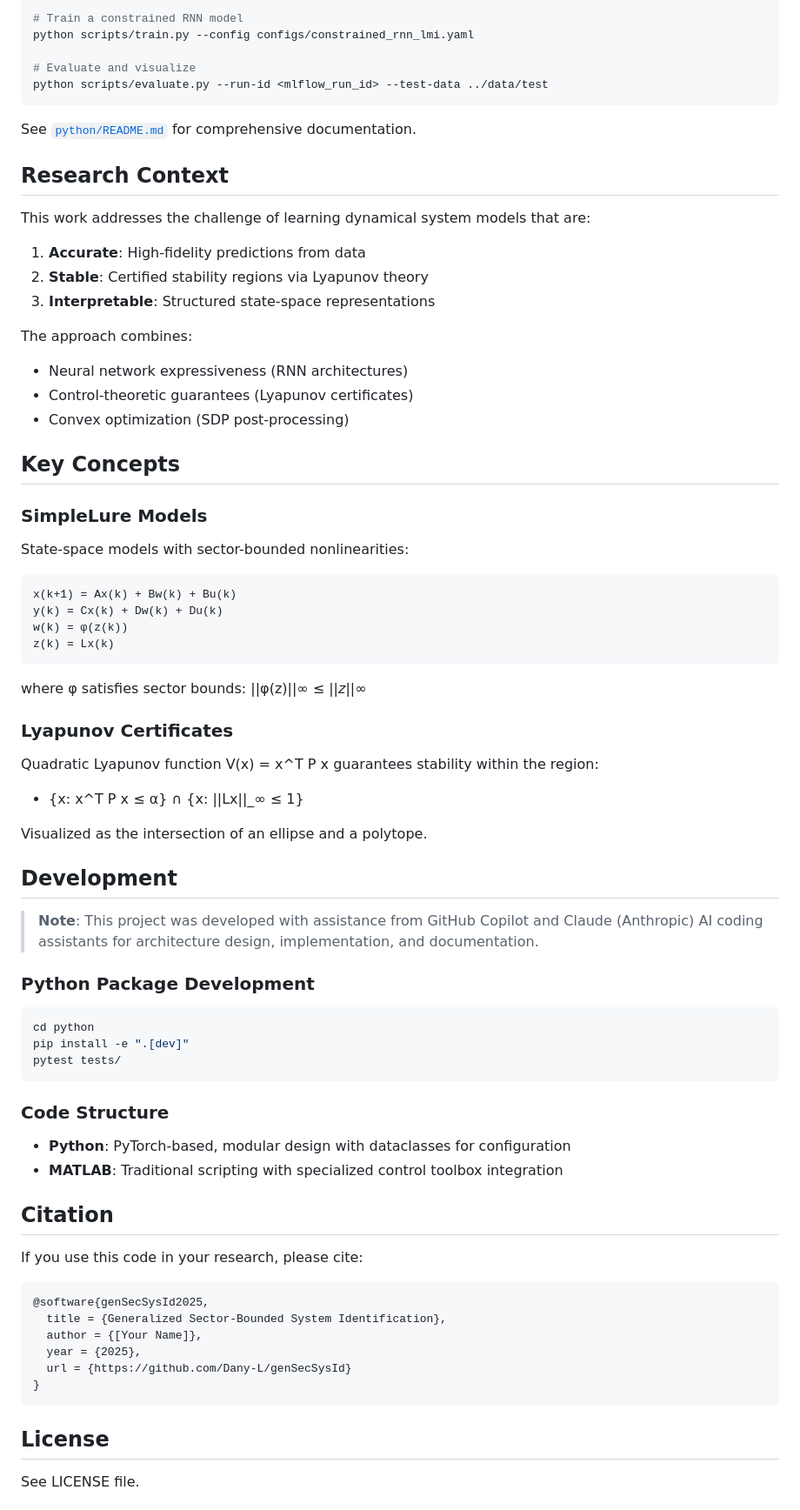
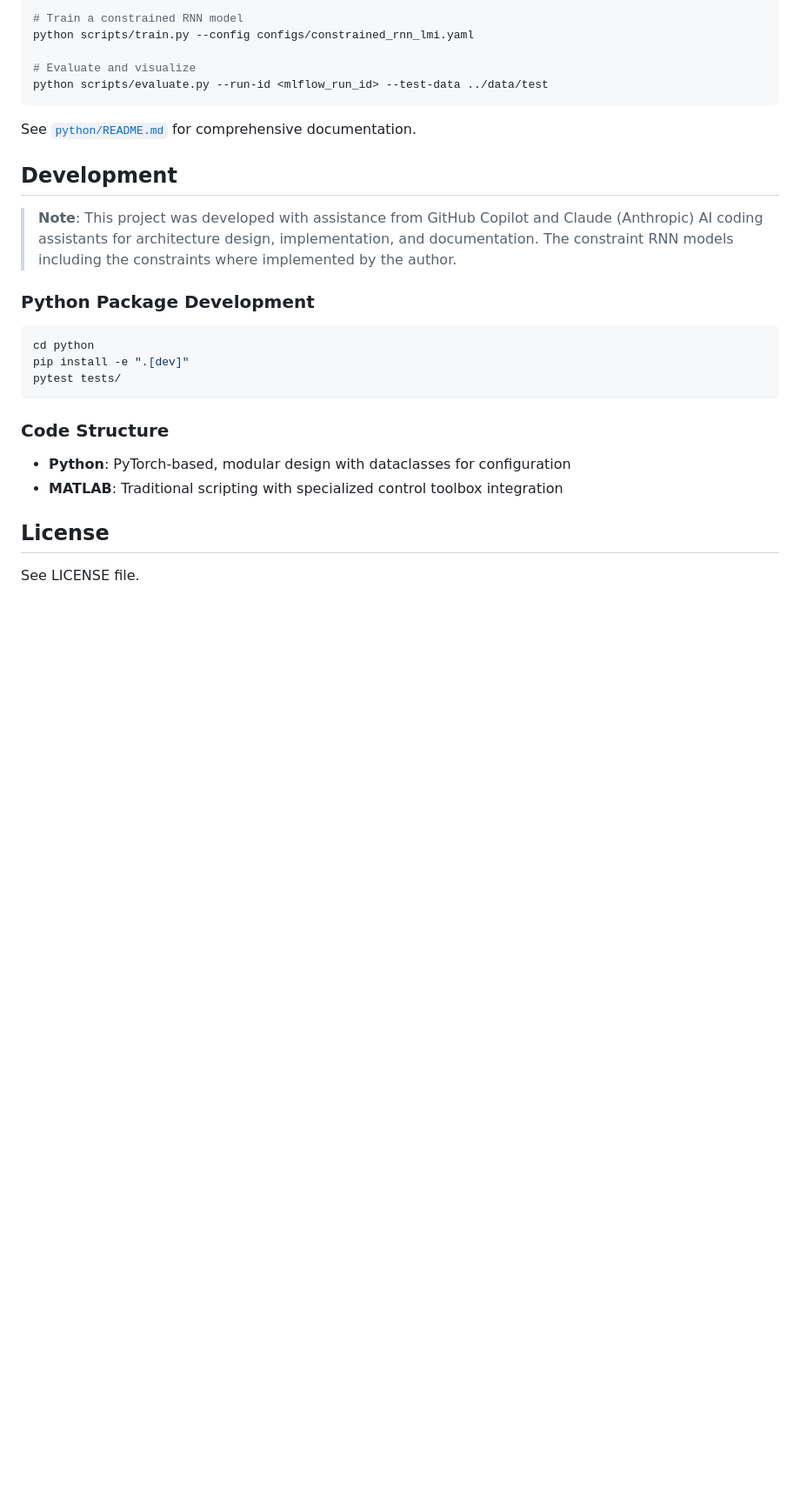
Before and after one commit to Dany-L/genSecSysId, a Markdown page: README.md, the part around the change printed below. Shown: that part at 87% size. GitHub-like rendering; blank space fills up the shorter version.

````diff
--- a/README.md
+++ b/README.md
@@ -87,39 +78,9 @@ python scripts/evaluate.py --run-id <mlflow_run_id> --test-data ../data/test
 
 See [`python/README.md`](python/README.md) for comprehensive documentation.
 
-## Research Context
-
-This work addresses the challenge of learning dynamical system models that are:
-1. **Accurate**: High-fidelity predictions from data
-2. **Stable**: Certified stability regions via Lyapunov theory
-3. **Interpretable**: Structured state-space representations
-
-The approach combines:
-- Neural network expressiveness (RNN architectures)
-- Control-theoretic guarantees (Lyapunov certificates)
-- Convex optimization (SDP post-processing)
-
-## Key Concepts
-
-### SimpleLure Models
-State-space models with sector-bounded nonlinearities:
-```
-x(k+1) = Ax(k) + Bw(k) + Bu(k)
-y(k) = Cx(k) + Dw(k) + Du(k)
-w(k) = φ(z(k))
-z(k) = Lx(k)
-```
-where φ satisfies sector bounds: ||φ(z)||_∞ ≤ ||z||_∞
-
-### Lyapunov Certificates
-Quadratic Lyapunov function V(x) = x^T P x guarantees stability within the region:
-- {x: x^T P x ≤ α} ∩ {x: ||Lx||_∞ ≤ 1}
-
-Visualized as the intersection of an ellipse and a polytope.
-
 ## Development
 
-> **Note**: This project was developed with assistance from GitHub Copilot and Claude (Anthropic) AI coding assistants for architecture design, implementation, and documentation.
+> **Note**: This project was developed with assistance from GitHub Copilot and Claude (Anthropic) AI coding assistants for architecture design, implementation, and documentation. The constraint RNN models including the constraints where implemented by the author.
 
 ### Python Package Development
 ```bash
@@ -132,18 +93,6 @@ pytest tests/
 - **Python**: PyTorch-based, modular design with dataclasses for configuration
 - **MATLAB**: Traditional scripting with specialized control toolbox integration
 
-## Citation
-
-If you use this code in your research, please cite:
-
-```bibtex
-@software{genSecSysId2025,
-  title = {Generalized Sector-Bounded System Identification},
-  author = {[Your Name]},
-  year = {2025},
-  url = {https://github.com/Dany-L/genSecSysId}
-}
-```
 
 ## License
 
````
Also changed, not shown: other parts of README.md (+1 -32 lines).
